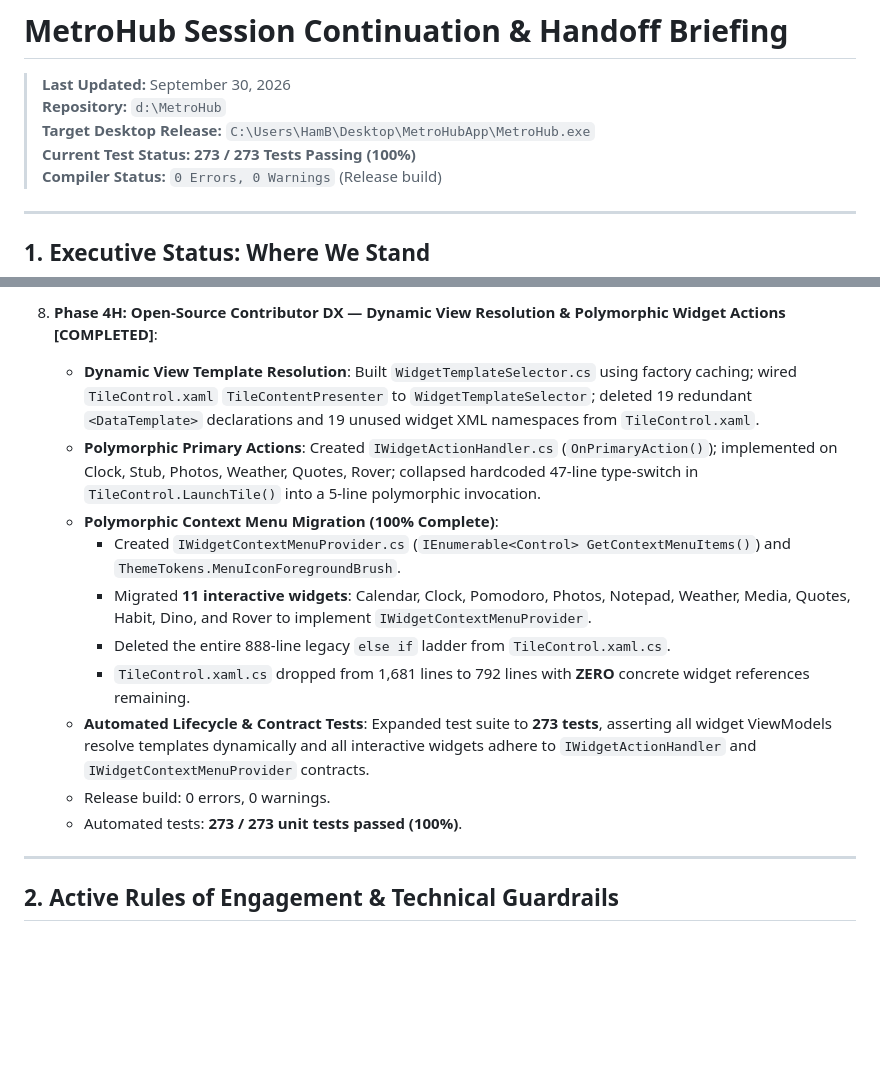
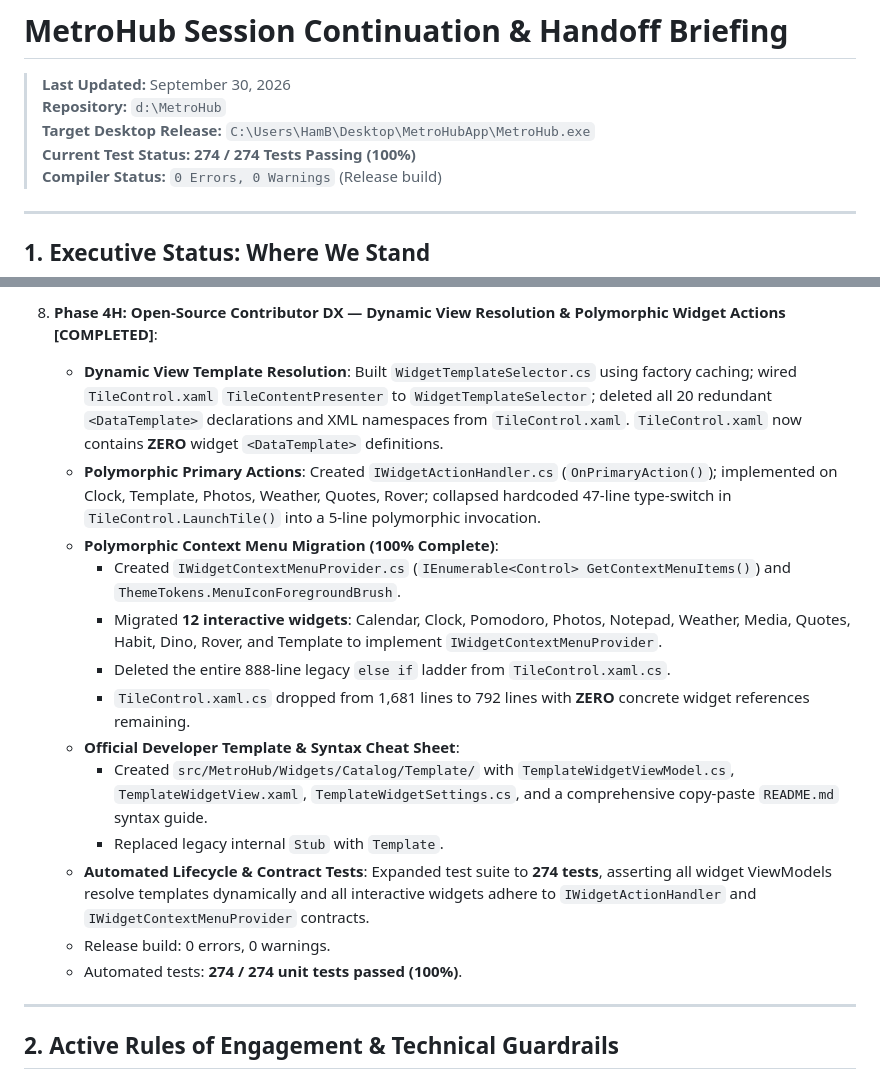
Before and after one commit to Hamisoptimistic/MetroHub, a Markdown page: docs/SESSION_CONTINUATION_HANDOFF.md, 2 parts joined by grey strips. GitHub-like rendering; blank space fills up the shorter version.

Commit message:
docs: update handoff with Template starter widget and 274 passing tests

```diff
--- a/docs/SESSION_CONTINUATION_HANDOFF.md
+++ b/docs/SESSION_CONTINUATION_HANDOFF.md
@@ -3,7 +3,7 @@
 > **Last Updated:** September 30, 2026
 > **Repository:** `d:\MetroHub`
 > **Target Desktop Release:** `C:\Users\HamB\Desktop\MetroHubApp\MetroHub.exe`
-> **Current Test Status:** **273 / 273 Tests Passing (100%)**
+> **Current Test Status:** **274 / 274 Tests Passing (100%)**
 > **Compiler Status:** `0 Errors, 0 Warnings` (Release build)
 
 ---
@@ -102,16 +102,19 @@
    - Published to `C:\Users\HamB\Desktop\MetroHubApp\` with zero process startup.
 
 9. **Phase 4H: Open-Source Contributor DX — Dynamic View Resolution & Polymorphic Widget Actions [COMPLETED]**:
-   - **Dynamic View Template Resolution**: Built `WidgetTemplateSelector.cs` using factory caching; wired `TileControl.xaml` `TileContentPresenter` to `WidgetTemplateSelector`; deleted 19 redundant `<DataTemplate>` declarations and 19 unused widget XML namespaces from `TileControl.xaml`.
-   - **Polymorphic Primary Actions**: Created `IWidgetActionHandler.cs` (`OnPrimaryAction()`); implemented on Clock, Stub, Photos, Weather, Quotes, Rover; collapsed hardcoded 47-line type-switch in `TileControl.LaunchTile()` into a 5-line polymorphic invocation.
+   - **Dynamic View Template Resolution**: Built `WidgetTemplateSelector.cs` using factory caching; wired `TileControl.xaml` `TileContentPresenter` to `WidgetTemplateSelector`; deleted all 20 redundant `<DataTemplate>` declarations and XML namespaces from `TileControl.xaml`. `TileControl.xaml` now contains **ZERO** widget `<DataTemplate>` definitions.
+   - **Polymorphic Primary Actions**: Created `IWidgetActionHandler.cs` (`OnPrimaryAction()`); implemented on Clock, Template, Photos, Weather, Quotes, Rover; collapsed hardcoded 47-line type-switch in `TileControl.LaunchTile()` into a 5-line polymorphic invocation.
    - **Polymorphic Context Menu Migration (100% Complete)**:
      - Created `IWidgetContextMenuProvider.cs` (`IEnumerable<Control> GetContextMenuItems()`) and `ThemeTokens.MenuIconForegroundBrush`.
-     - Migrated **11 interactive widgets**: Calendar, Clock, Pomodoro, Photos, Notepad, Weather, Media, Quotes, Habit, Dino, and Rover to implement `IWidgetContextMenuProvider`.
+     - Migrated **12 interactive widgets**: Calendar, Clock, Pomodoro, Photos, Notepad, Weather, Media, Quotes, Habit, Dino, Rover, and Template to implement `IWidgetContextMenuProvider`.
      - Deleted the entire 888-line legacy `else if` ladder from `TileControl.xaml.cs`.
      - `TileControl.xaml.cs` dropped from 1,681 lines to 792 lines with **ZERO** concrete widget references remaining.
-   - **Automated Lifecycle & Contract Tests**: Expanded test suite to **273 tests**, asserting all widget ViewModels resolve templates dynamically and all interactive widgets adhere to `IWidgetActionHandler` and `IWidgetContextMenuProvider` contracts.
+   - **Official Developer Template & Syntax Cheat Sheet**:
+     - Created `src/MetroHub/Widgets/Catalog/Template/` with `TemplateWidgetViewModel.cs`, `TemplateWidgetView.xaml`, `TemplateWidgetSettings.cs`, and a comprehensive copy-paste `README.md` syntax guide.
+     - Replaced legacy internal `Stub` with `Template`.
+   - **Automated Lifecycle & Contract Tests**: Expanded test suite to **274 tests**, asserting all widget ViewModels resolve templates dynamically and all interactive widgets adhere to `IWidgetActionHandler` and `IWidgetContextMenuProvider` contracts.
    - Release build: 0 errors, 0 warnings.
-   - Automated tests: **273 / 273 unit tests passed (100%)**.
+   - Automated tests: **274 / 274 unit tests passed (100%)**.
 
 ---
 
```
